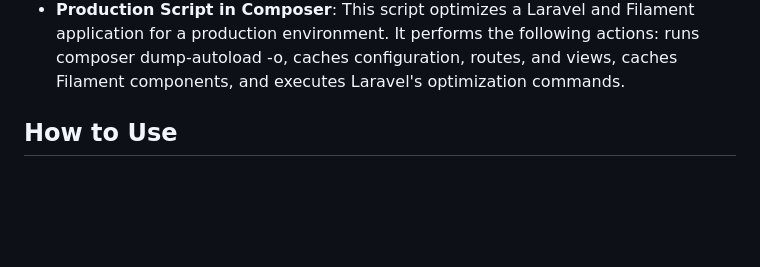
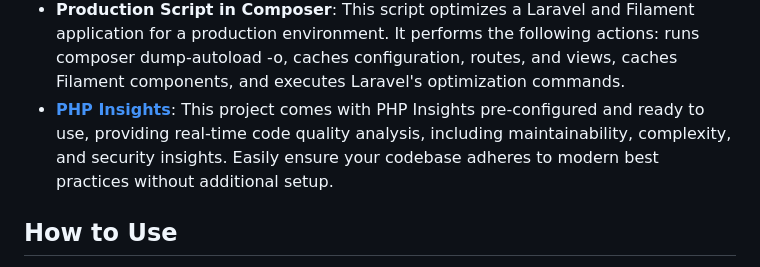
Before and after one commit to daniacademy/filament-skeleton, a Markdown page: README.md, the part around the change. Rendered like a GitHub page; blank space fills up the shorter version.

```diff
--- a/README.md
+++ b/README.md
@@ -28,6 +28,7 @@ This repository is a ready-to-use skeleton for building Laravel applications wit
 -   <a href="https://filamentphp.com/plugins/joaopaulolndev-edit-profile" target="_blank">**Edit Profile**</a>: Allow users to easily update their profile information and securely change their password directly from the Filament panel.
 -   <a href="https://laravel.com/docs/11.x/eloquent-relationships#preventing-lazy-loading" target="_blank">**Disable lazy loading in Laravel with `preventLazyLoading()` method**</a>: Taylor Otwell tweeted about this new feature available in Laravel 8.43.0 that disables lazy loading your Eloquent models, avoiding the N+1 problem. This way every time you use lazy loading, an exception will be thrown, but only on non-production environment, so no need to worry about crashing your production if you miss something.
 -   **Production Script in Composer**: This script optimizes a Laravel and Filament application for a production environment. It performs the following actions: runs composer dump-autoload -o, caches configuration, routes, and views, caches Filament components, and executes Laravel's optimization commands.
+-   <a href="https://github.com/nunomaduro/phpinsights" target="_blank">**PHP Insights**</a>: This project comes with PHP Insights pre-configured and ready to use, providing real-time code quality analysis, including maintainability, complexity, and security insights. Easily ensure your codebase adheres to modern best practices without additional setup.
 
 ## How to Use
 
```
